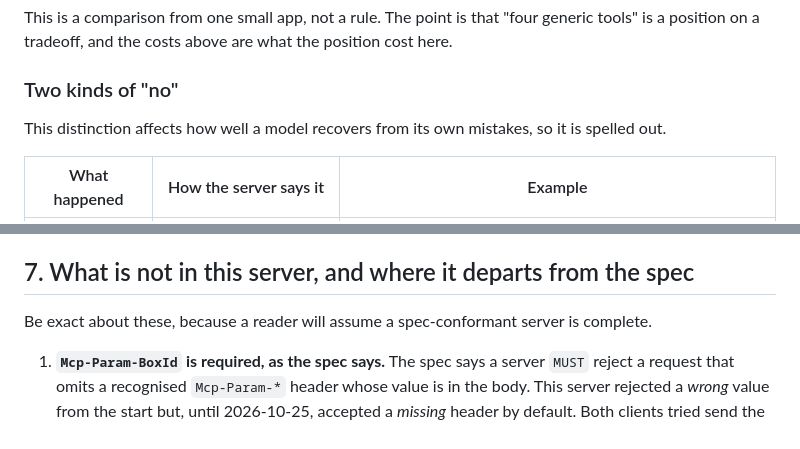
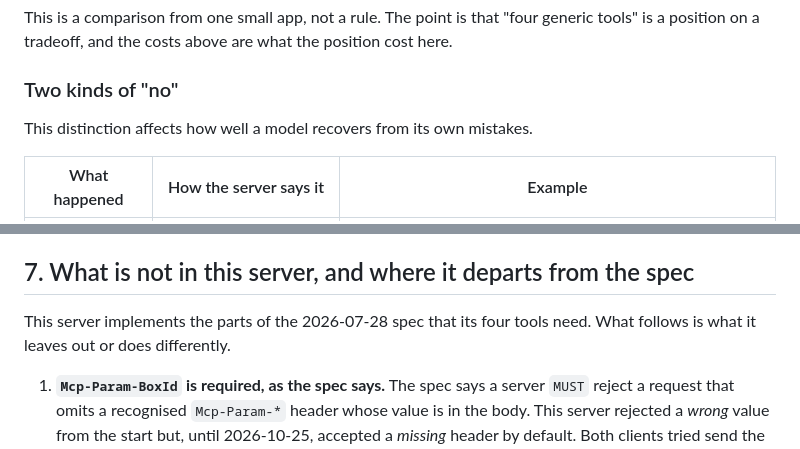
Before and after one commit to lehmann314159/PuzzleBoxApp, a Markdown page: docs/HOW-IT-WORKS.md, 2 parts joined by grey strips. Drawn GitHub-style.

Commit message:
Paper: replace two lines that read as notes to the author
Co-Authored-By: Claude Sonnet 5.5 <noreply@anthropic.com>

```diff
--- a/docs/HOW-IT-WORKS.md
+++ b/docs/HOW-IT-WORKS.md
@@ -200,7 +200,7 @@ costs above are what the position cost here.
 
 ### Two kinds of "no"
 
-This distinction affects how well a model recovers from its own mistakes, so it is spelled out.
+This distinction affects how well a model recovers from its own mistakes.
 
 | What happened | How the server says it | Example |
 | --- | --- | --- |
@@ -321,7 +321,8 @@ for someone who writes servers:
 
 ## 7. What is not in this server, and where it departs from the spec
 
-Be exact about these, because a reader will assume a spec-conformant server is complete.
+This server implements the parts of the 2026-07-28 spec that its four tools need. What follows is what it leaves out or does
+differently.
 
 1. **`Mcp-Param-BoxId` is required, as the spec says.** The spec says a server `MUST` reject a request that omits a recognised
    `Mcp-Param-*` header whose value is in the body. This server rejected a *wrong* value from the start but, until 2026-10-25,
```
